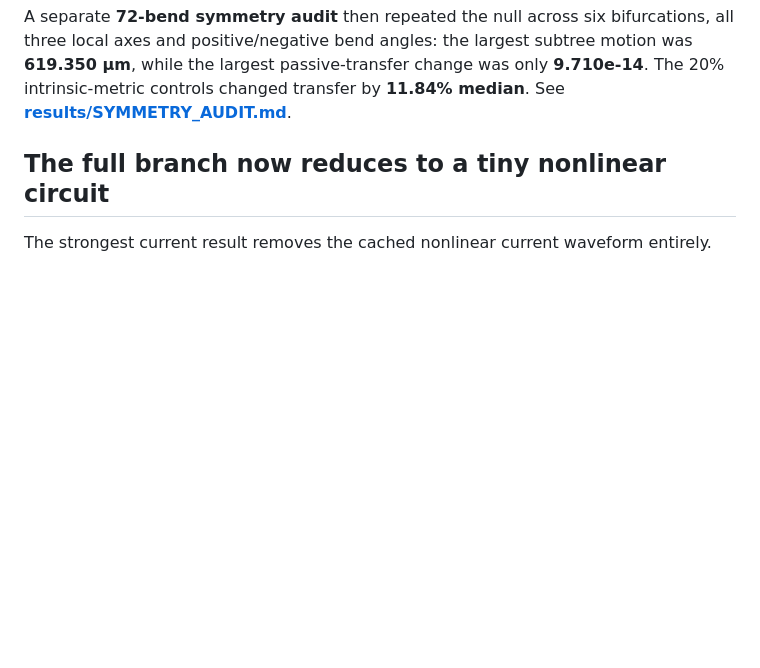
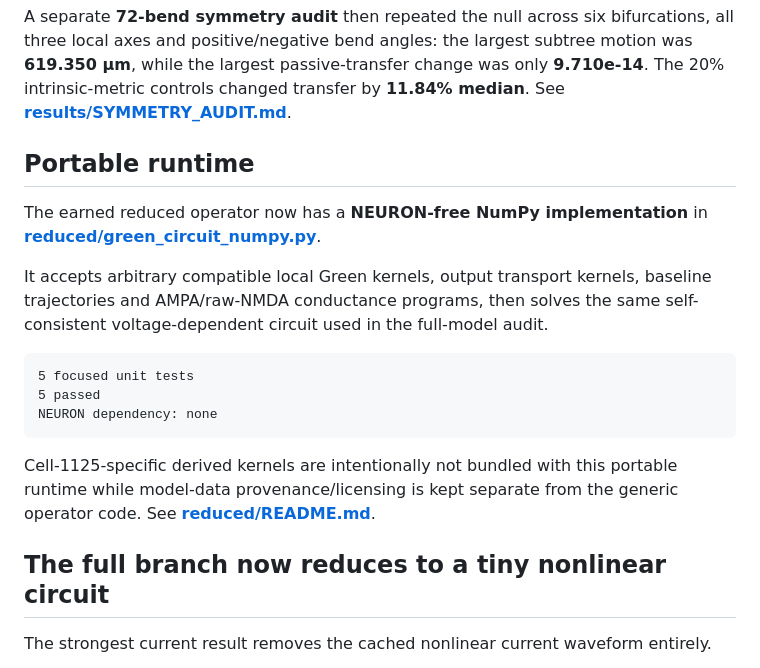
Before and after one commit to anttiluode/Operaattori, a Markdown page: README.md, the part around the change. Rendered like a GitHub page; blank space fills up the shorter version.

Commit message:
Expose portable NumPy reduced runtime [skip ci]

```diff
--- a/README.md
+++ b/README.md
@@ -21,6 +21,25 @@ largest subtree motion was **619.350 µm**, while the largest passive-transfer
 change was only **9.710e-14**. The 20% intrinsic-metric controls changed
 transfer by **11.84% median**. See
 **[results/SYMMETRY_AUDIT.md](results/SYMMETRY_AUDIT.md)**.
+
+## Portable runtime
+
+The earned reduced operator now has a **NEURON-free NumPy implementation** in
+**[reduced/green_circuit_numpy.py](reduced/green_circuit_numpy.py)**.
+
+It accepts arbitrary compatible local Green kernels, output transport kernels,
+baseline trajectories and AMPA/raw-NMDA conductance programs, then solves the
+same self-consistent voltage-dependent circuit used in the full-model audit.
+
+~~~text
+5 focused unit tests
+5 passed
+NEURON dependency: none
+~~~
+
+Cell-1125-specific derived kernels are intentionally not bundled with this
+portable runtime while model-data provenance/licensing is kept separate from
+the generic operator code. See **[reduced/README.md](reduced/README.md)**.
 
 ## The full branch now reduces to a tiny nonlinear circuit
 
```
